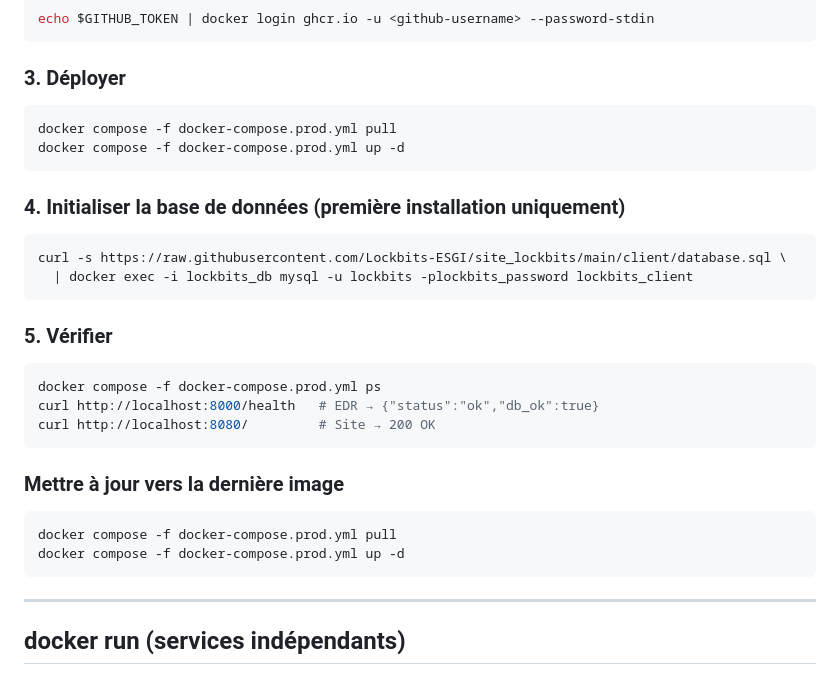
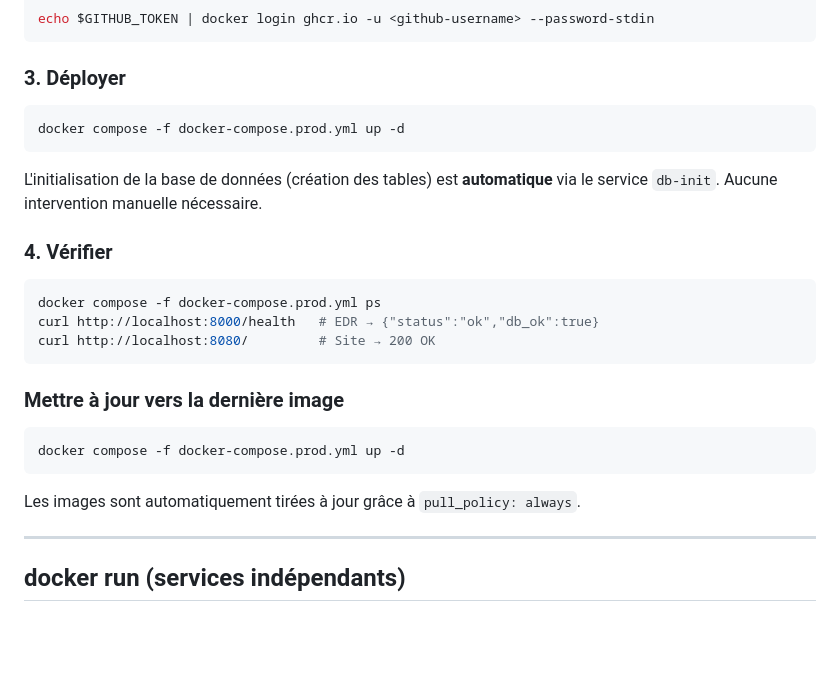
Before and after one commit to Lockbits-ESGI/main, a Markdown page: README.md, the part around one of its changes. GitHub-like rendering; blank space fills up the shorter version.

````diff
--- a/README.md
+++ b/README.md
@@ -34,18 +236,12 @@ echo $GITHUB_TOKEN | docker login ghcr.io -u <github-username> --password-stdin
 ### 3. Déployer
 
 ```bash
-docker compose -f docker-compose.prod.yml pull
 docker compose -f docker-compose.prod.yml up -d
 ```
 
-### 4. Initialiser la base de données (première installation uniquement)
+L'initialisation de la base de données (création des tables) est **automatique** via le service `db-init`. Aucune intervention manuelle nécessaire.
 
-```bash
-curl -s https://raw.githubusercontent.com/Lockbits-ESGI/site_lockbits/main/client/database.sql \
-  | docker exec -i lockbits_db mysql -u lockbits -plockbits_password lockbits_client
-```
-
-### 5. Vérifier
+### 4. Vérifier
 
 ```bash
 docker compose -f docker-compose.prod.yml ps
@@ -56,9 +252,10 @@ curl http://localhost:8080/         # Site → 200 OK
 ### Mettre à jour vers la dernière image
 
 ```bash
-docker compose -f docker-compose.prod.yml pull
 docker compose -f docker-compose.prod.yml up -d
 ```
+
+Les images sont automatiquement tirées à jour grâce à `pull_policy: always`.
 
 ---
 
````
Also changed, not shown: other parts of README.md (+207 -2 lines).
